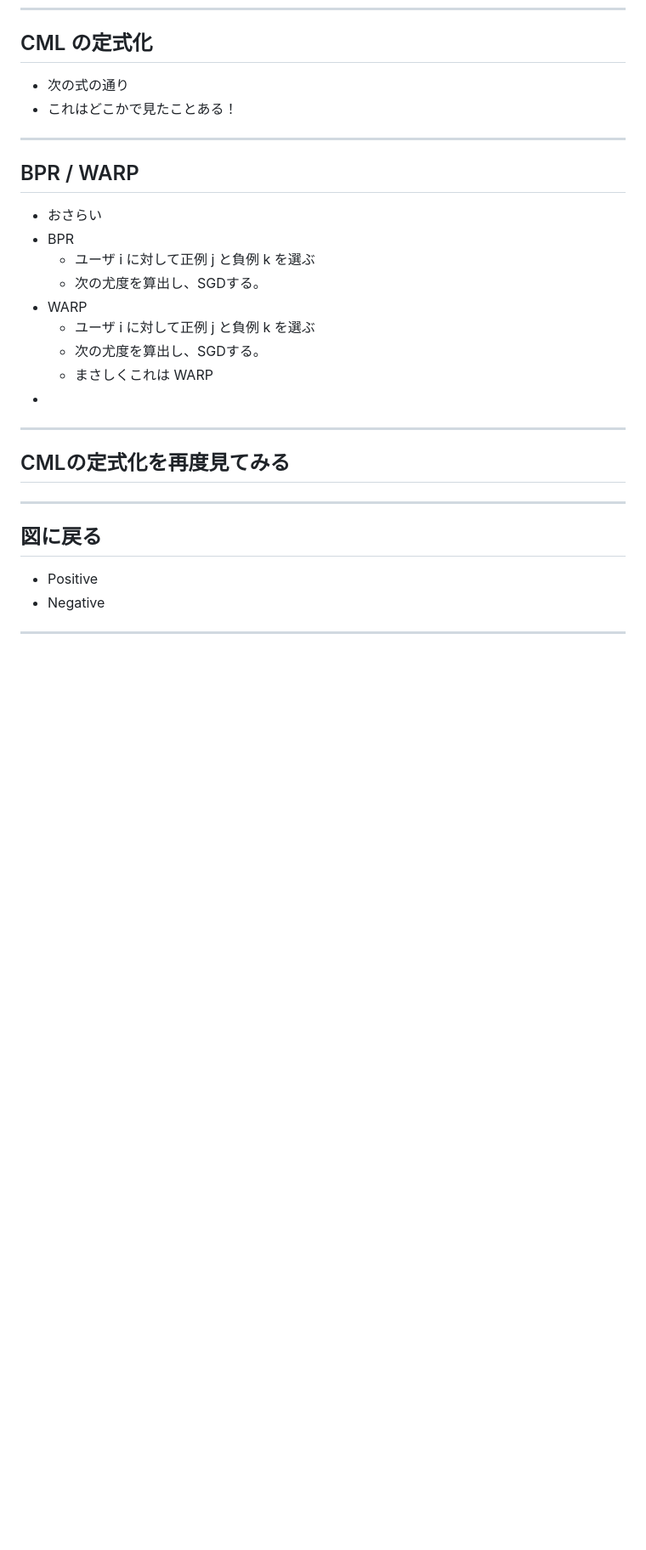
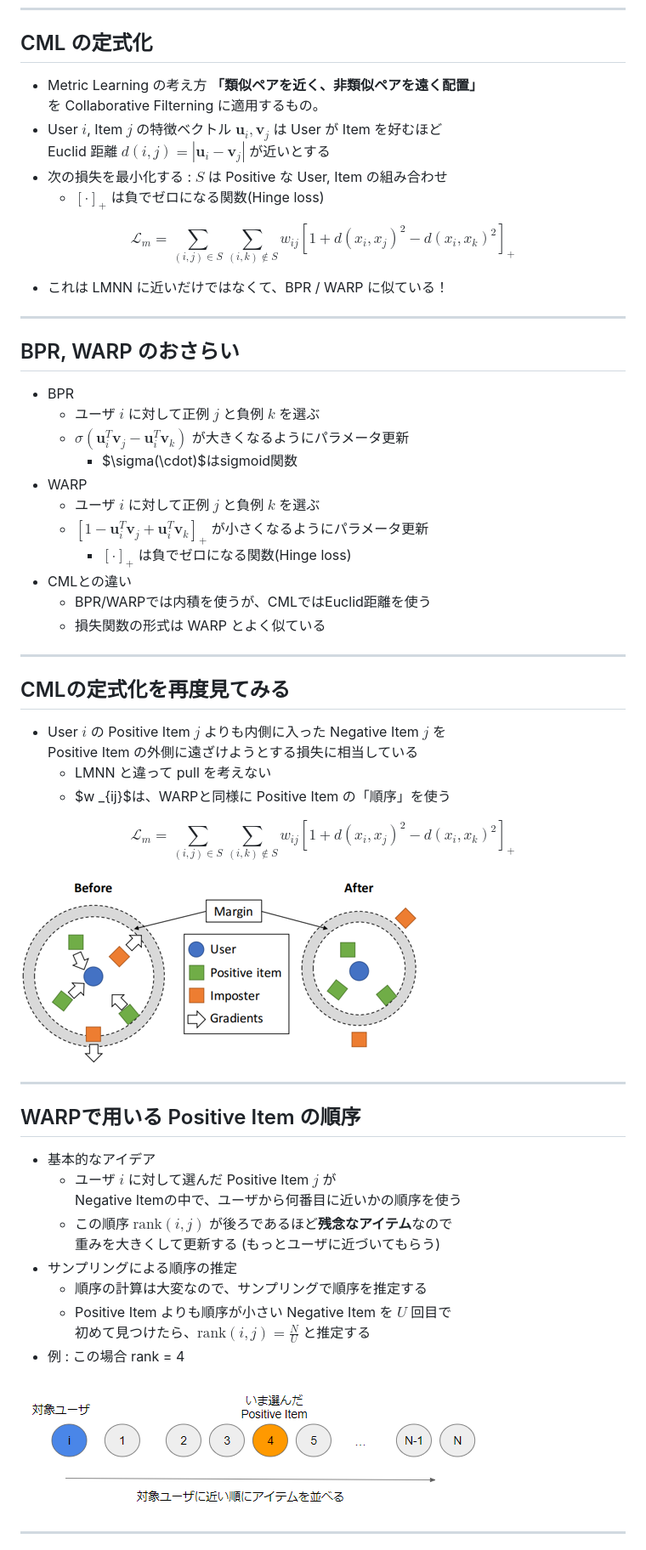
Before and after one commit to tnakae/MLlearn, a Markdown page: Newton_20200415.md, the part around the change printed below. Shown: that part at 85% size. GitHub-like rendering; pictures changed too: images/CML_WARP_rank_calculation.png (added); blank space fills up the shorter version.

```diff
--- a/Newton_20200415.md
+++ b/Newton_20200415.md
@@ -78,27 +82,63 @@ http://www.cs.cornell.edu/~ylongqi/paper/HsiehYCLBE17.pdf
 
 ---
 ## CML の定式化
-- 次の式の通り
-- これはどこかで見たことある！
+- Metric Learning の考え方 **「類似ペアを近く、非類似ペアを遠く配置」**
+  を Collaborative Filterning に適用するもの。
+- User $i$, Item $j$ の特徴ベクトル $\boldsymbol{u}_i, \boldsymbol{v}_j$ は User が Item を好むほど
+  Euclid 距離 $d(i,j) = | \boldsymbol{u}_i - \boldsymbol{v}_j |$ が近いとする
+- 次の損失を最小化する : $S$ は Positive な User, Item の組み合わせ
+  - $[\cdot] _{+}$ は負でゼロになる関数(Hinge loss)
+
+$$
+\mathcal{L}_ {m} = \sum_ {(i,j) \in S} \sum_ {(i,k) \notin S}
+w_{ij} [1 + d(x_i, x_j)^2 - d(x_i, x_k)^2]_ {+}
+$$
+
+- これは LMNN に近いだけではなくて、BPR / WARP に似ている！
 
 ---
-## BPR / WARP
-- おさらい
+## BPR, WARP のおさらい
 - BPR
-  - ユーザ i に対して正例 j と負例 k を選ぶ
-  - 次の尤度を算出し、SGDする。
+  - ユーザ $i$ に対して正例 $j$ と負例 $k$ を選ぶ
+  - $\sigma(\boldsymbol{u}^T_i \boldsymbol{v}_j - \boldsymbol{u}^T_i \boldsymbol{v}_k)$
+    が大きくなるようにパラメータ更新
+    - $\sigma(\cdot)$はsigmoid関数
 - WARP
-  - ユーザ i に対して正例 j と負例 k を選ぶ
-  - 次の尤度を算出し、SGDする。
-  - まさしくこれは WARP
--
+  - ユーザ $i$ に対して正例 $j$ と負例 $k$ を選ぶ
+  - $[1 - \boldsymbol{u}^T_i \boldsymbol{v}_j + \boldsymbol{u}^T_i \boldsymbol{v}_k] _{+}$
+    が小さくなるようにパラメータ更新
+    - $[\cdot] _{+}$ は負でゼロになる関数(Hinge loss)
+- CMLとの違い
+  - BPR/WARPでは内積を使うが、CMLではEuclid距離を使う
+  - 損失関数の形式は WARP とよく似ている
 
 ---
 ## CMLの定式化を再度見てみる
+- User $i$ の Positive Item $j$ よりも内側に入った Negative Item $j$ を
+  Positive Item の外側に遠ざけようとする損失に相当している
+  - LMNN と違って pull を考えない
+  - $w _{ij}$は、WARPと同様に Positive Item の「順序」を使う
+
+$$
+\mathcal{L}_ {m} = \sum_ {(i,j) \in S} \sum_ {(i,k) \notin S}
+w_{ij} [1 + d(x_i, x_j)^2 - d(x_i, x_k)^2]_ {+}
+$$
+
+![](./images/CML_large_margin.png)
 
 ---
-## 図に戻る
-- Positive
-- Negative
+## WARPで用いる Positive Item の順序
+- 基本的なアイデア
+  - ユーザ $i$ に対して選んだ Positive Item $j$ が
+    Negative Itemの中で、ユーザから何番目に近いかの順序を使う
+  - この順序 $\textrm{rank}(i,j)$ が後ろであるほど**残念なアイテム**なので
+    重みを大きくして更新する (もっとユーザに近づいてもらう)
+- サンプリングによる順序の推定
+  - 順序の計算は大変なので、サンプリングで順序を推定する
+  - Positive Item よりも順序が小さい Negative Item を $U$ 回目で
+    初めて見つけたら、$\textrm{rank}(i,j) = \frac{N}{U}$ と推定する
+- 例 : この場合 rank = 4
+
+![](./images/CML_WARP_rank_calculation.png)
 
 ---
```
Also changed, not shown: other parts of Newton_20200415.md (+70 -31 lines), 1 other file.
